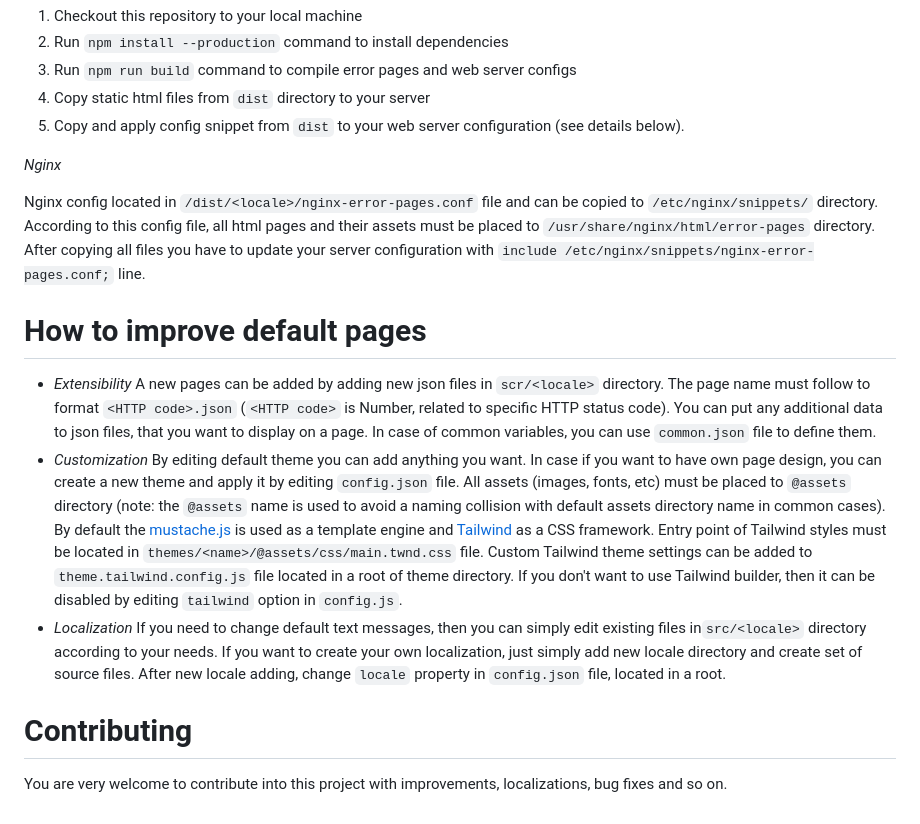
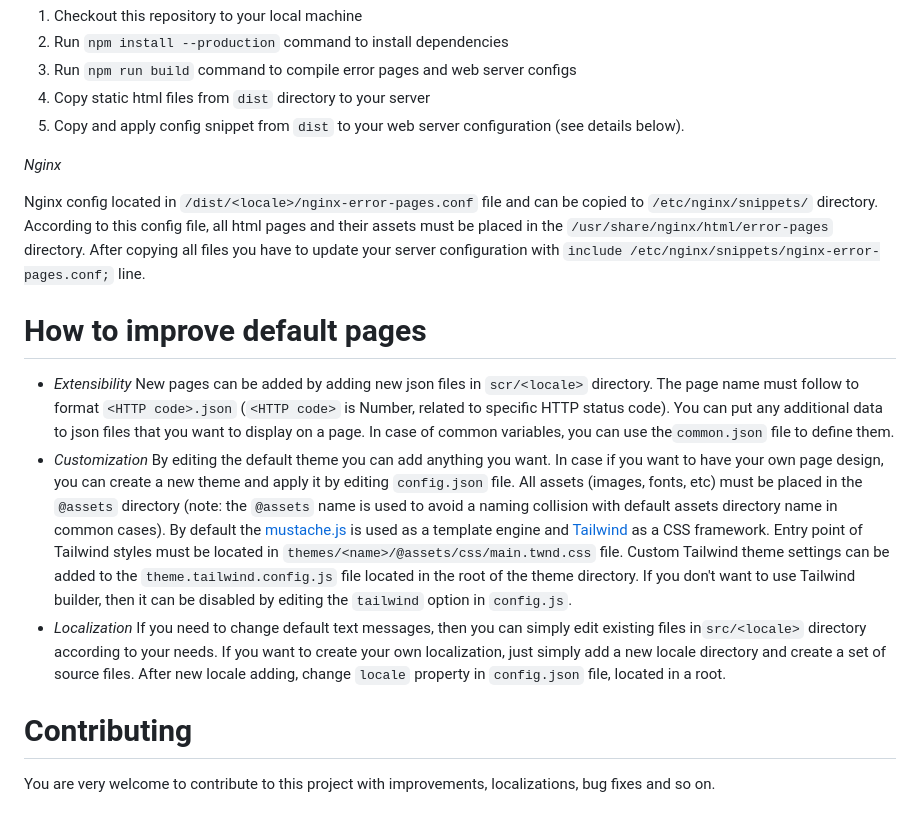
Before and after one commit to sapachev/error-pages, a Markdown page: README.md, the part around the change. Rendered like a GitHub page.

Commit message:
docs: fix grammar errors in README.md (#6)

```diff
--- a/README.md
+++ b/README.md
@@ -39,16 +39,16 @@ Requirements: installed Node.js 11+
 
 *Nginx*
 
-Nginx config located in `/dist/<locale>/nginx-error-pages.conf` file and can be copied to `/etc/nginx/snippets/` directory. According to this config file, all html pages and their assets must be placed to `/usr/share/nginx/html/error-pages` directory. After copying all files you have to update your server configuration with `include /etc/nginx/snippets/nginx-error-pages.conf;` line.
+Nginx config located in `/dist/<locale>/nginx-error-pages.conf` file and can be copied to `/etc/nginx/snippets/` directory. According to this config file, all html pages and their assets must be placed in the `/usr/share/nginx/html/error-pages` directory. After copying all files you have to update your server configuration with `include /etc/nginx/snippets/nginx-error-pages.conf;` line.
 
 
 # How to improve default pages
 
-* *Extensibility* A new pages can be added by adding new json files in `scr/<locale>` directory. The page name must follow to format `<HTTP code>.json` (`<HTTP code>` is Number, related to specific HTTP status code). You can put any additional data to json files, that you want to display on a page. In case of common variables, you can use `common.json` file to define them.
-* *Customization* By editing default theme you can add anything you want. In case if you want to have own page design, you can create a new theme and apply it by editing `config.json` file. All assets (images, fonts, etc) must be placed to `@assets` directory (note: the `@assets` name is used to avoid a naming collision with default assets directory name in common cases). By default the [mustache.js](https://www.npmjs.com/package/mustache) is used as a template engine and [Tailwind](https://tailwindcss.com/) as a CSS framework. Entry point of Tailwind styles must be located in `themes/<name>/@assets/css/main.twnd.css` file. Custom Tailwind theme settings can be added to `theme.tailwind.config.js` file located in a root of theme directory. If you don't want to use Tailwind builder, then it can be disabled by editing `tailwind` option in `config.js`.
-* *Localization* If you need to change default text messages, then you can simply edit existing files in`src/<locale>` directory according to your needs. If you want to create your own localization, just simply add new locale directory and create set of source files. After new locale adding, change `locale` property in `config.json` file, located in a root.
+* *Extensibility* New pages can be added by adding new json files in `scr/<locale>` directory. The page name must follow to format `<HTTP code>.json` (`<HTTP code>` is Number, related to specific HTTP status code). You can put any additional data to json files that you want to display on a page. In case of common variables, you can use the`common.json` file to define them.
+* *Customization* By editing the default theme you can add anything you want. In case if you want to have your own page design, you can create a new theme and apply it by editing `config.json` file. All assets (images, fonts, etc) must be placed in the `@assets` directory (note: the `@assets` name is used to avoid a naming collision with default assets directory name in common cases). By default the [mustache.js](https://www.npmjs.com/package/mustache) is used as a template engine and [Tailwind](https://tailwindcss.com/) as a CSS framework. Entry point of Tailwind styles must be located in `themes/<name>/@assets/css/main.twnd.css` file. Custom Tailwind theme settings can be added to the `theme.tailwind.config.js` file located in the root of the theme directory. If you don't want to use Tailwind builder, then it can be disabled by editing the `tailwind` option in `config.js`.
+* *Localization* If you need to change default text messages, then you can simply edit existing files in`src/<locale>` directory according to your needs. If you want to create your own localization, just simply add a new locale directory and create a set of source files. After new locale adding, change `locale` property in `config.json` file, located in a root.
 
 
 # Contributing
 
-You are very welcome to contribute into this project with improvements, localizations, bug fixes and so on.
+You are very welcome to contribute to this project with improvements, localizations, bug fixes and so on.
```
